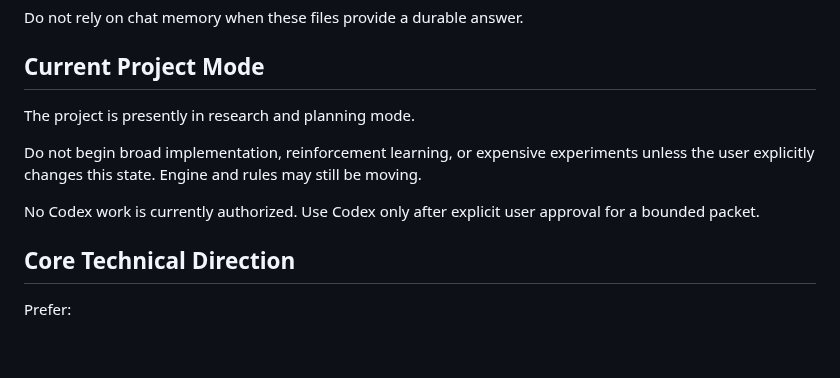
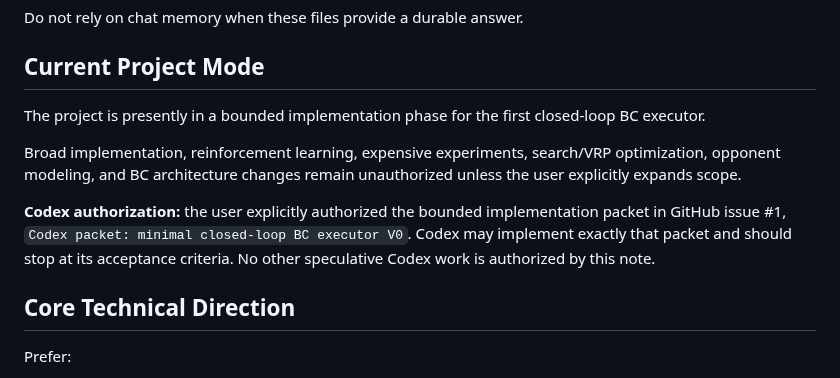
Before and after one commit to BillXu21/Kaggriculture, a Markdown page: AGENTS.md, the part around the change. GitHub-like rendering; blank space fills up the shorter version.

Commit message:
Authorize bounded Codex executor V0 packet

```diff
--- a/AGENTS.md
+++ b/AGENTS.md
@@ -16,11 +16,11 @@ Do not rely on chat memory when these files provide a durable answer.
 
 ## Current Project Mode
 
-The project is presently in research and planning mode.
+The project is presently in a bounded implementation phase for the first closed-loop BC executor.
 
-Do not begin broad implementation, reinforcement learning, or expensive experiments unless the user explicitly changes this state. Engine and rules may still be moving.
+Broad implementation, reinforcement learning, expensive experiments, search/VRP optimization, opponent modeling, and BC architecture changes remain unauthorized unless the user explicitly expands scope.
 
-No Codex work is currently authorized. Use Codex only after explicit user approval for a bounded packet.
+**Codex authorization:** the user explicitly authorized the bounded implementation packet in GitHub issue #1, `Codex packet: minimal closed-loop BC executor V0`. Codex may implement exactly that packet and should stop at its acceptance criteria. No other speculative Codex work is authorized by this note.
 
 ## Core Technical Direction
 
```
